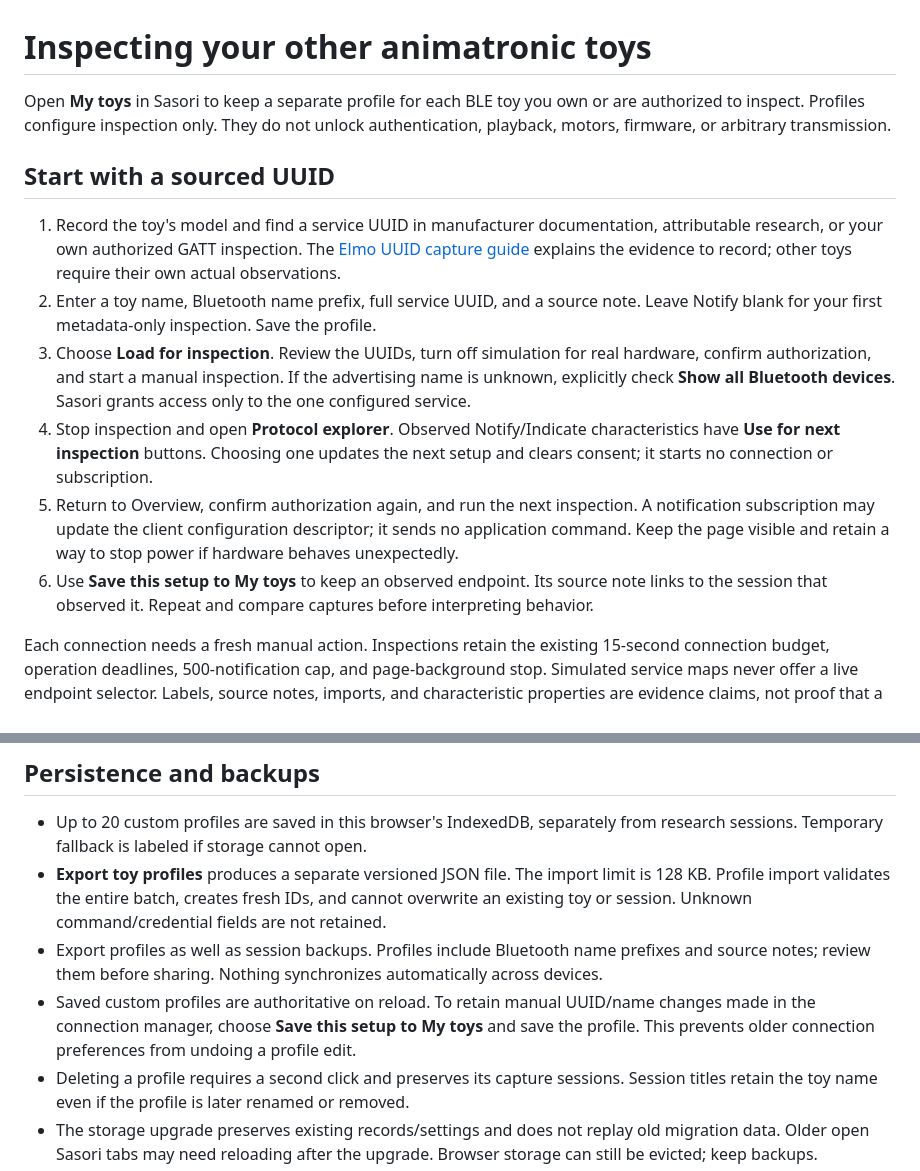
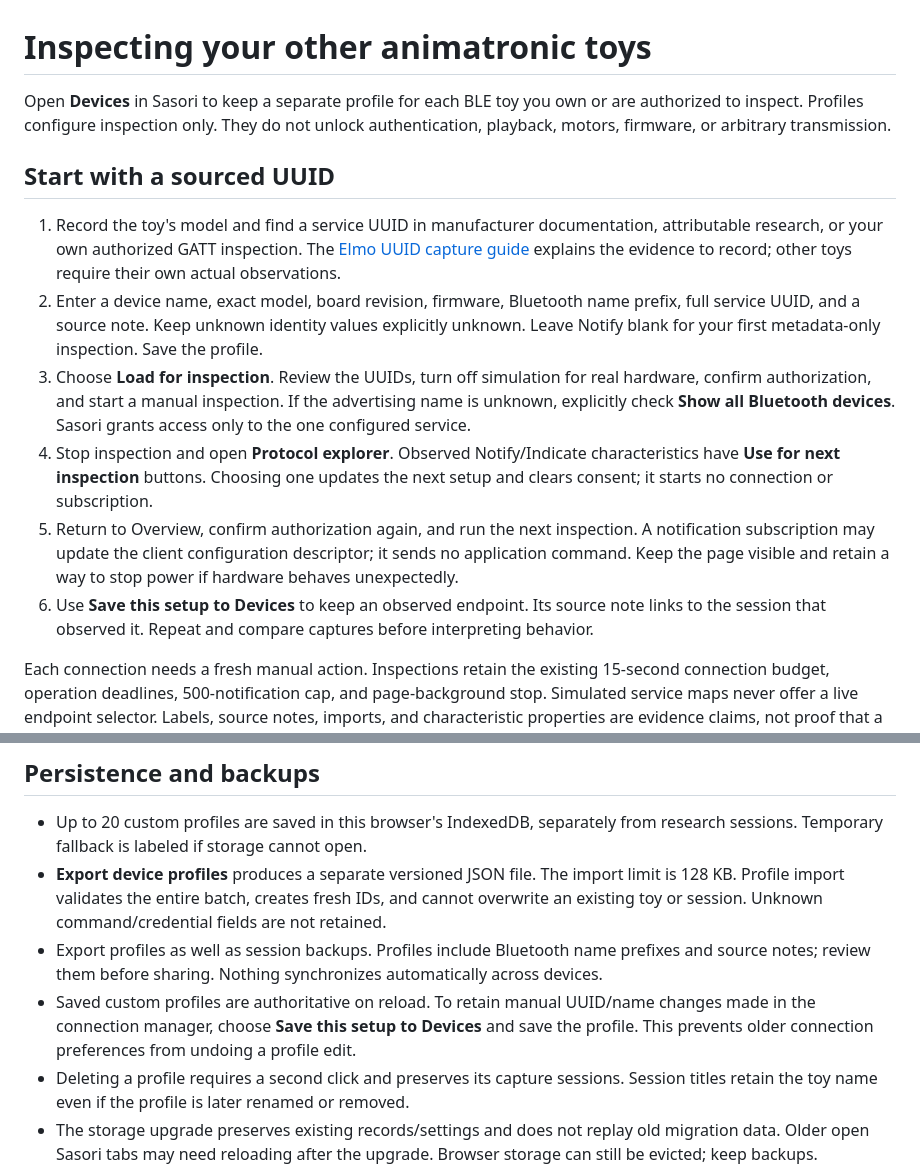
Before and after one commit to jimedusot-beep/Project-sasori, a Markdown page: docs/my-toys.md, 2 parts joined by grey strips. GitHub-like rendering.

Commit message:
docs: align device inspection guide with the connection workspace

```diff
--- a/docs/my-toys.md
+++ b/docs/my-toys.md
@@ -1,15 +1,15 @@
 # Inspecting your other animatronic toys
 
-Open **My toys** in Sasori to keep a separate profile for each BLE toy you own or are authorized to inspect. Profiles configure inspection only. They do not unlock authentication, playback, motors, firmware, or arbitrary transmission.
+Open **Devices** in Sasori to keep a separate profile for each BLE toy you own or are authorized to inspect. Profiles configure inspection only. They do not unlock authentication, playback, motors, firmware, or arbitrary transmission.
 
 ## Start with a sourced UUID
 
 1. Record the toy's model and find a service UUID in manufacturer documentation, attributable research, or your own authorized GATT inspection. The [Elmo UUID capture guide](../experiments/001-elmo-l2l/iphone-uuid-capture-guide.md) explains the evidence to record; other toys require their own actual observations.
-2. Enter a toy name, Bluetooth name prefix, full service UUID, and a source note. Leave Notify blank for your first metadata-only inspection. Save the profile.
+2. Enter a device name, exact model, board revision, firmware, Bluetooth name prefix, full service UUID, and a source note. Keep unknown identity values explicitly unknown. Leave Notify blank for your first metadata-only inspection. Save the profile.
 3. Choose **Load for inspection**. Review the UUIDs, turn off simulation for real hardware, confirm authorization, and start a manual inspection. If the advertising name is unknown, explicitly check **Show all Bluetooth devices**. Sasori grants access only to the one configured service.
 4. Stop inspection and open **Protocol explorer**. Observed Notify/Indicate characteristics have **Use for next inspection** buttons. Choosing one updates the next setup and clears consent; it starts no connection or subscription.
 5. Return to Overview, confirm authorization again, and run the next inspection. A notification subscription may update the client configuration descriptor; it sends no application command. Keep the page visible and retain a way to stop power if hardware behaves unexpectedly.
-6. Use **Save this setup to My toys** to keep an observed endpoint. Its source note links to the session that observed it. Repeat and compare captures before interpreting behavior.
+6. Use **Save this setup to Devices** to keep an observed endpoint. Its source note links to the session that observed it. Repeat and compare captures before interpreting behavior.
 
 Each connection needs a fresh manual action. Inspections retain the existing 15-second connection budget, operation deadlines, 500-notification cap, and page-background stop. Simulated service maps never offer a live endpoint selector. Labels, source notes, imports, and characteristic properties are evidence claims, not proof that a command is safe or that authentication succeeded.
 
@@ -22,9 +22,9 @@ Bluetooth Classic, USB-only, infrared, and proprietary radio toys need separate
 ## Persistence and backups
 
 - Up to 20 custom profiles are saved in this browser's IndexedDB, separately from research sessions. Temporary fallback is labeled if storage cannot open.
-- **Export toy profiles** produces a separate versioned JSON file. The import limit is 128 KB. Profile import validates the entire batch, creates fresh IDs, and cannot overwrite an existing toy or session. Unknown command/credential fields are not retained.
+- **Export device profiles** produces a separate versioned JSON file. The import limit is 128 KB. Profile import validates the entire batch, creates fresh IDs, and cannot overwrite an existing toy or session. Unknown command/credential fields are not retained.
 - Export profiles as well as session backups. Profiles include Bluetooth name prefixes and source notes; review them before sharing. Nothing synchronizes automatically across devices.
-- Saved custom profiles are authoritative on reload. To retain manual UUID/name changes made in the connection manager, choose **Save this setup to My toys** and save the profile. This prevents older connection preferences from undoing a profile edit.
+- Saved custom profiles are authoritative on reload. To retain manual UUID/name changes made in the connection manager, choose **Save this setup to Devices** and save the profile. This prevents older connection preferences from undoing a profile edit.
 - Deleting a profile requires a second click and preserves its capture sessions. Session titles retain the toy name even if the profile is later renamed or removed.
 - The storage upgrade preserves existing records/settings and does not replay old migration data. Older open Sasori tabs may need reloading after the upgrade. Browser storage can still be evicted; keep backups.
 
```
